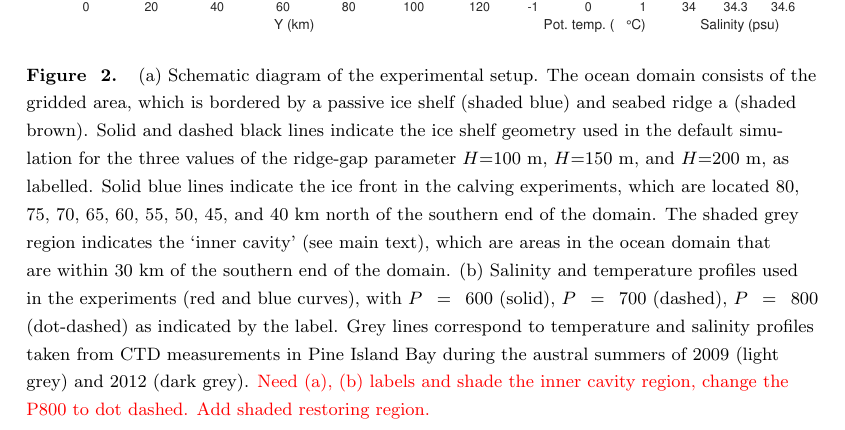
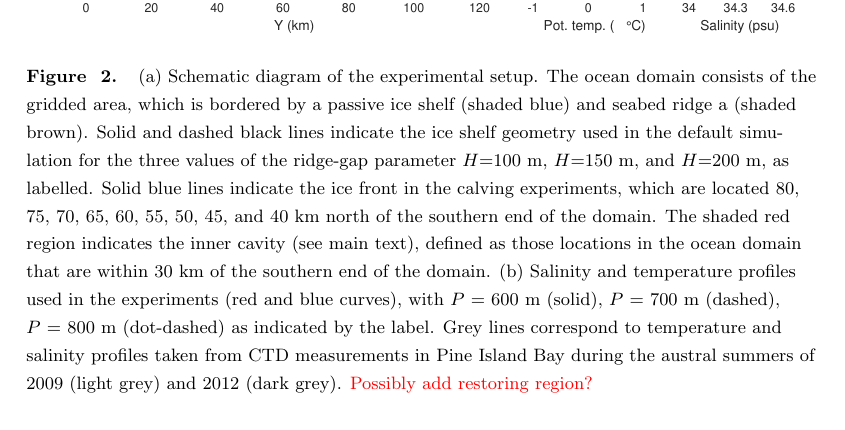
Before and after one commit to alextbradley/PIG-melt-response-to-calving, a LaTeX document (tex/main.tex): part of page 4 of 15, cut so that both start at the same text. Compiled offline with pdfLaTeX.

Commit message:
Updates from Overleaf

```diff
--- a/tex/main.tex
+++ b/tex/main.tex
@@ -217,7 +217,7 @@ We perform a total of nine experiments, each corresponding to a unique pair of p
 \begin{figure}
     \centering
     \includegraphics[width = \textwidth]{../make_figures/plots/figure2.eps}
-    \caption{(a) Schematic diagram of the experimental setup. The ocean domain consists of the gridded area, which is bordered by a passive ice shelf (shaded blue) and seabed ridge a (shaded brown). Solid and dashed black lines indicate the ice shelf geometry used in the default simulation for the three values of the ridge-gap parameter $H$=100~m, $H$=150~m, and $H$=200~m, as labelled. Solid blue lines indicate the ice front in the calving experiments, which are located 80, 75, 70, 65, 60, 55, 50, 45, and 40~km north of the southern end of the domain. The shaded grey region indicates the `inner cavity' (see main text), which are areas in the ocean domain that are within 30~km of the southern end of the domain. (b) Salinity and temperature profiles used in the experiments (red and blue curves), with $P = 600$ (solid), $P = 700$ (dashed), $P = 800$ (dot-dashed) as indicated by the label. Grey lines correspond to temperature and salinity profiles taken from CTD measurements in Pine Island Bay during the austral summers of 2009 (light grey) and 2012 (dark grey).  \red{Need (a), (b) labels and shade the inner cavity region, change the P800 to dot dashed. Add shaded restoring region.} }
+    \caption{(a) Schematic diagram of the experimental setup. The ocean domain consists of the gridded area, which is bordered by a passive ice shelf (shaded blue) and seabed ridge a (shaded brown). Solid and dashed black lines indicate the ice shelf geometry used in the default simulation for the three values of the ridge-gap parameter $H$=100~m, $H$=150~m, and $H$=200~m, as labelled. Solid blue lines indicate the ice front in the calving experiments, which are located 80, 75, 70, 65, 60, 55, 50, 45, and 40~km north of the southern end of the domain. The shaded red region indicates the inner cavity (see main text), defined as those locations in the ocean domain that are within 30~km of the southern end of the domain. (b) Salinity and temperature profiles used in the experiments (red and blue curves), with $P$ = 600~m (solid), $P$ = 700~m (dashed), $P$ = 800~m (dot-dashed) as indicated by the label. Grey lines correspond to temperature and salinity profiles taken from CTD measurements in Pine Island Bay during the austral summers of 2009 (light grey) and 2012 (dark grey).  \red{Possibly add restoring region?}}
     \label{fig:figure2}
 \end{figure}
 
```
